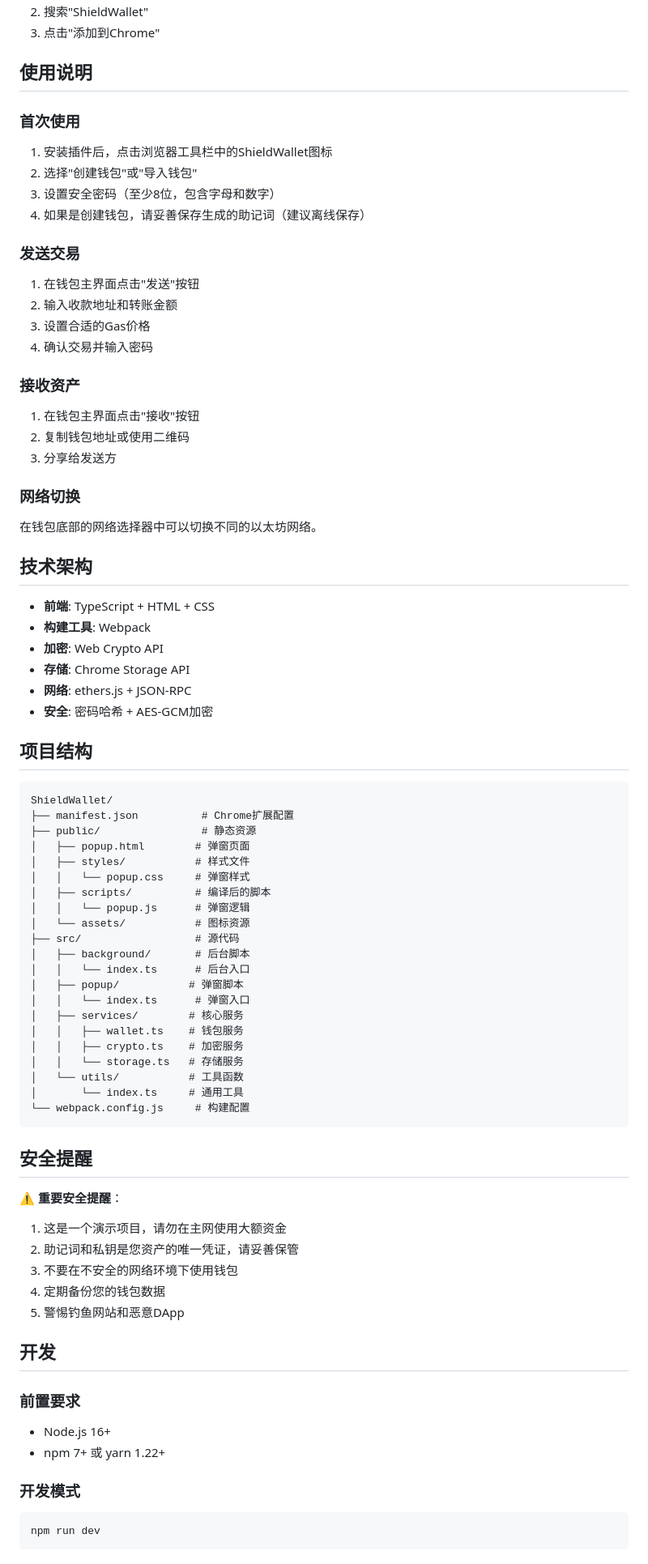
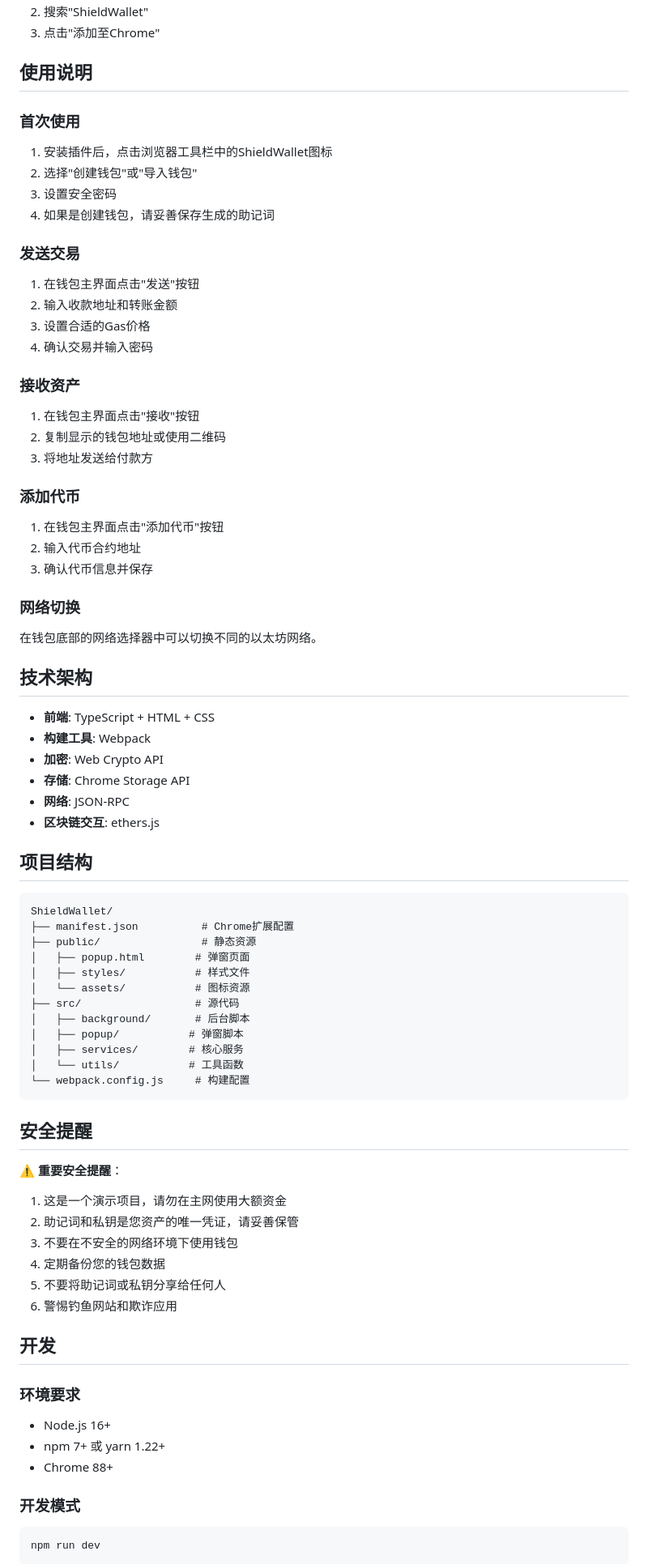
Before and after one commit to huangzhemin/ShieldWallet, a Markdown page: README.md, the part around one of its changes. Shown at 81% size. Rendered like a GitHub page.

````diff
--- a/README.md
+++ b/README.md
@@ -48,5 +48,5 @@
 2. 搜索"ShieldWallet"
-3. 点击"添加到Chrome"
+3. 点击"添加至Chrome"
 
 ## 使用说明
 
@@ -54,8 +54,8 @@
 
 1. 安装插件后，点击浏览器工具栏中的ShieldWallet图标
 2. 选择"创建钱包"或"导入钱包"
-3. 设置安全密码（至少8位，包含字母和数字）
-4. 如果是创建钱包，请妥善保存生成的助记词（建议离线保存）
+3. 设置安全密码
+4. 如果是创建钱包，请妥善保存生成的助记词
 
 ### 发送交易
 
@@ -67,8 +67,14 @@
 ### 接收资产
 
 1. 在钱包主界面点击"接收"按钮
-2. 复制钱包地址或使用二维码
-3. 分享给发送方
+2. 复制显示的钱包地址或使用二维码
+3. 将地址发送给付款方
+
+### 添加代币
+
+1. 在钱包主界面点击"添加代币"按钮
+2. 输入代币合约地址
+3. 确认代币信息并保存
 
 ### 网络切换
 
@@ -80,8 +86,8 @@
 - **构建工具**: Webpack
 - **加密**: Web Crypto API
 - **存储**: Chrome Storage API
-- **网络**: ethers.js + JSON-RPC
-- **安全**: 密码哈希 + AES-GCM加密
+- **网络**: JSON-RPC
+- **区块链交互**: ethers.js
 
 ## 项目结构
 
@@ -91,21 +97,12 @@ ShieldWallet/
 ├── public/                # 静态资源
 │   ├── popup.html        # 弹窗页面
 │   ├── styles/           # 样式文件
-│   │   └── popup.css     # 弹窗样式
-│   ├── scripts/          # 编译后的脚本
-│   │   └── popup.js      # 弹窗逻辑
 │   └── assets/           # 图标资源
 ├── src/                  # 源代码
 │   ├── background/       # 后台脚本
-│   │   └── index.ts      # 后台入口
 │   ├── popup/           # 弹窗脚本
-│   │   └── index.ts      # 弹窗入口
 │   ├── services/        # 核心服务
-│   │   ├── wallet.ts    # 钱包服务
-│   │   ├── crypto.ts    # 加密服务
-│   │   └── storage.ts   # 存储服务
 │   └── utils/           # 工具函数
-│       └── index.ts     # 通用工具
 └── webpack.config.js     # 构建配置
 ```
 
@@ -117,14 +114,16 @@ ShieldWallet/
 2. 助记词和私钥是您资产的唯一凭证，请妥善保管
 3. 不要在不安全的网络环境下使用钱包
 4. 定期备份您的钱包数据
-5. 警惕钓鱼网站和恶意DApp
+5. 不要将助记词或私钥分享给任何人
+6. 警惕钓鱼网站和欺诈应用
 
 ## 开发
 
-### 前置要求
+### 环境要求
 
 - Node.js 16+
 - npm 7+ 或 yarn 1.22+
+- Chrome 88+
 
 ### 开发模式
 
````
Also changed, not shown: other parts of README.md (+19 -11 lines).
